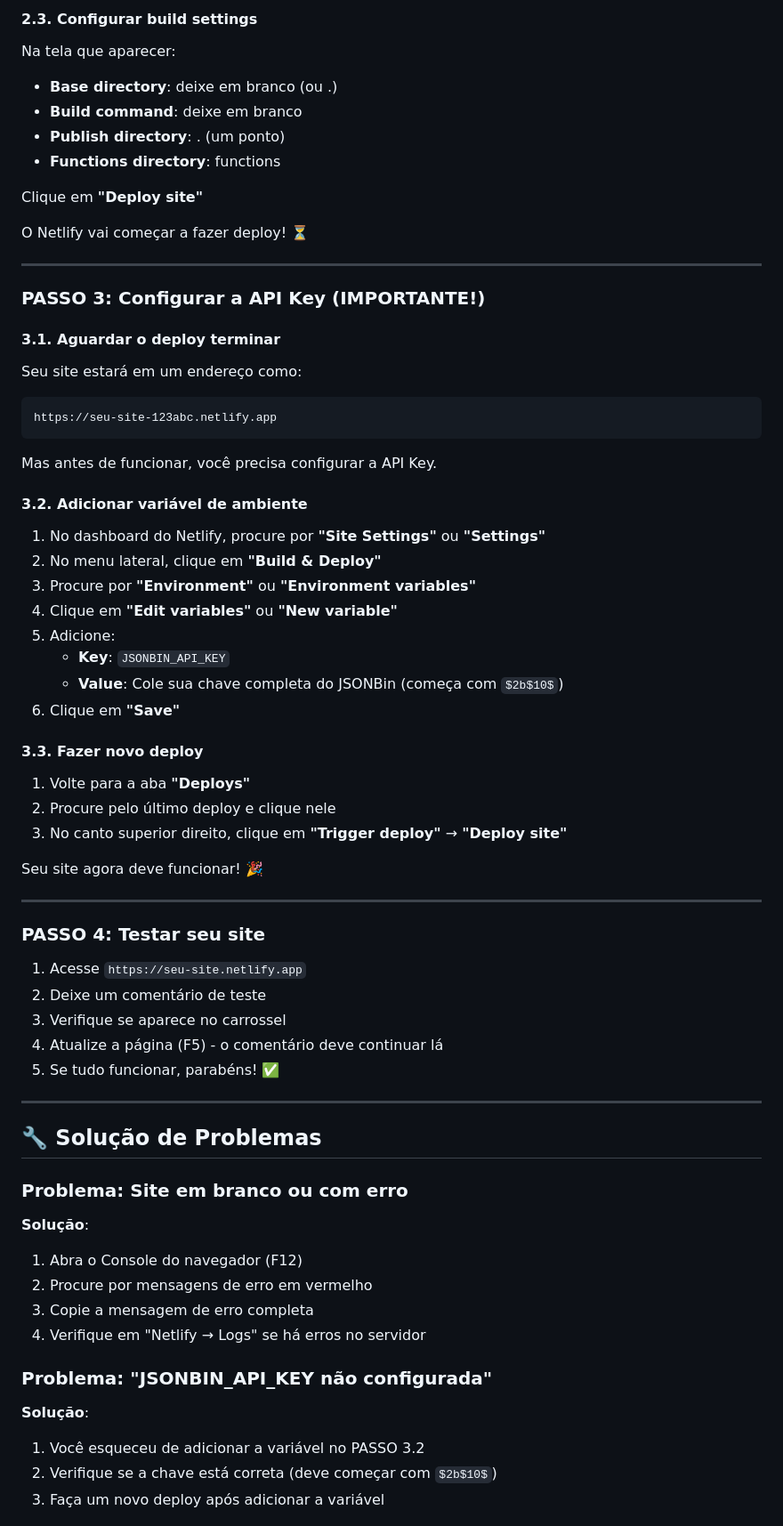
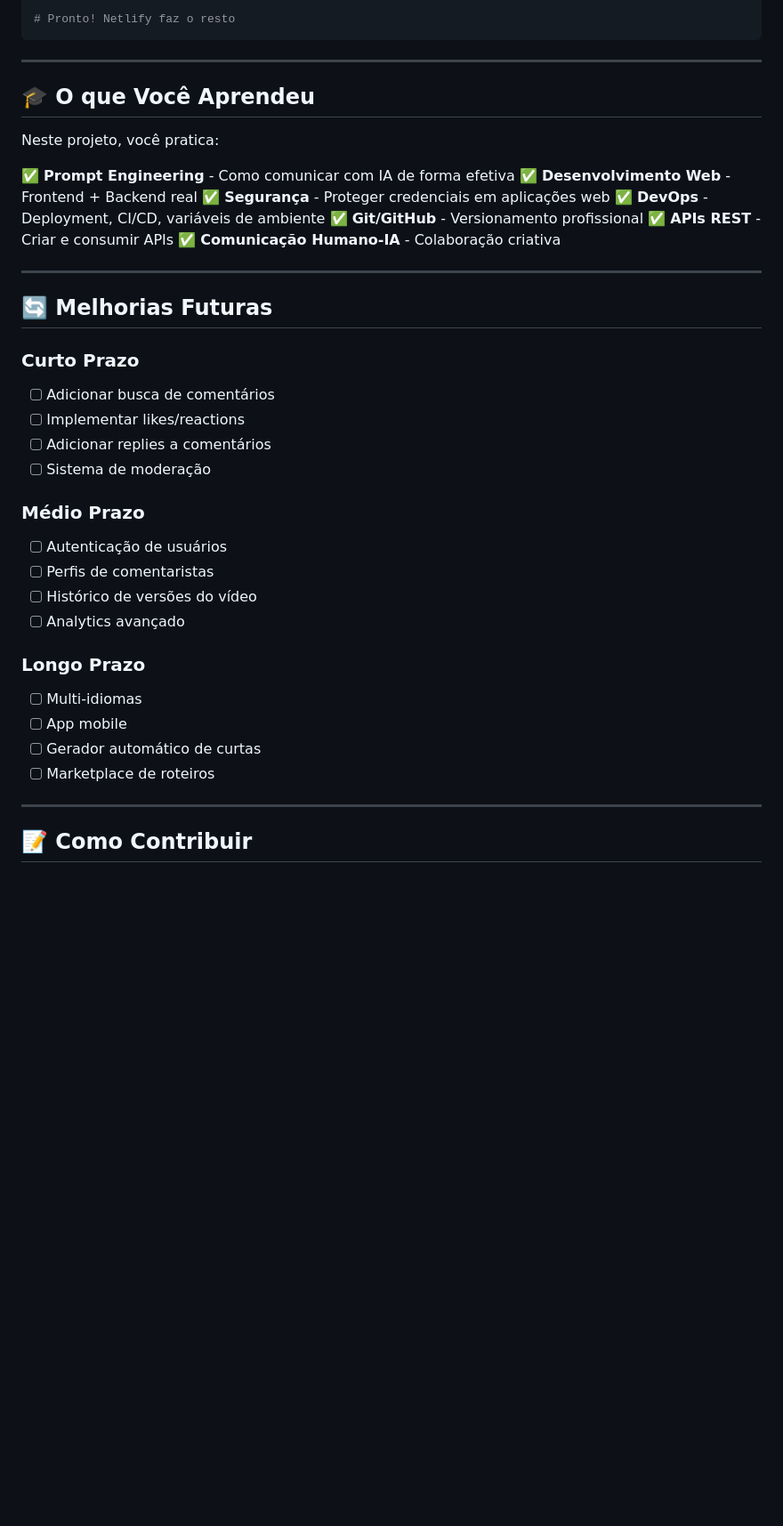
Before and after one commit to renambrandao/trabalh-ai, a Markdown page: README.md, the part around one of its changes. Shown at 89% size. Rendered like a GitHub page; blank space fills up the shorter version.

Commit message:
atualizar readme conforme projeto global

````diff
--- a/README.md
+++ b/README.md
@@ -99,75 +273,44 @@ Se tudo deu certo, você verá uma mensagem de sucesso.
 
-#### 2.3. Configurar build settings
-
-Na tela que aparecer:
-
-- **Base directory**: deixe em branco (ou .)
-- **Build command**: deixe em branco
-- **Publish directory**: . (um ponto)
-- **Functions directory**: functions
-
-Clique em **"Deploy site"**
-
-O Netlify vai começar a fazer deploy! ⏳
+# Pronto! Netlify faz o resto
+```
 
 ---
 
-### PASSO 3: Configurar a API Key (IMPORTANTE!)
+## 🎓 O que Você Aprendeu
 
-#### 3.1. Aguardar o deploy terminar
+Neste projeto, você pratica:
 
-Seu site estará em um endereço como:
-```
-https://seu-site-123abc.netlify.app
-```
-
-Mas antes de funcionar, você precisa configurar a API Key.
-
-#### 3.2. Adicionar variável de ambiente
-
-1. No dashboard do Netlify, procure por **"Site Settings"** ou **"Settings"**
-2. No menu lateral, clique em **"Build & Deploy"**
-3. Procure por **"Environment"** ou **"Environment variables"**
-4. Clique em **"Edit variables"** ou **"New variable"**
-5. Adicione:
-   - **Key**: `JSONBIN_API_KEY`
-   - **Value**: Cole sua chave completa do JSONBin (começa com `$2b$10$`)
-6. Clique em **"Save"**
-
-#### 3.3. Fazer novo deploy
-
-1. Volte para a aba **"Deploys"**
-2. Procure pelo último deploy e clique nele
-3. No canto superior direito, clique em **"Trigger deploy"** → **"Deploy site"**
-
-Seu site agora deve funcionar! 🎉
+✅ **Prompt Engineering** - Como comunicar com IA de forma efetiva
+✅ **Desenvolvimento Web** - Frontend + Backend real
+✅ **Segurança** - Proteger credenciais em aplicações web
+✅ **DevOps** - Deployment, CI/CD, variáveis de ambiente
+✅ **Git/GitHub** - Versionamento profissional
+✅ **APIs REST** - Criar e consumir APIs
+✅ **Comunicação Humano-IA** - Colaboração criativa
 
 ---
 
-### PASSO 4: Testar seu site
+## 🔄 Melhorias Futuras
 
-1. Acesse `https://seu-site.netlify.app`
-2. Deixe um comentário de teste
-3. Verifique se aparece no carrossel
-4. Atualize a página (F5) - o comentário deve continuar lá
-5. Se tudo funcionar, parabéns! ✅
+### Curto Prazo
+- [ ] Adicionar busca de comentários
+- [ ] Implementar likes/reactions
+- [ ] Adicionar replies a comentários
+- [ ] Sistema de moderação
+
+### Médio Prazo
+- [ ] Autenticação de usuários
+- [ ] Perfis de comentaristas
+- [ ] Histórico de versões do vídeo
+- [ ] Analytics avançado
+
+### Longo Prazo
+- [ ] Multi-idiomas
+- [ ] App mobile
+- [ ] Gerador automático de curtas
+- [ ] Marketplace de roteiros
 
 ---
 
-## 🔧 Solução de Problemas
+## 📝 Como Contribuir
 
-### Problema: Site em branco ou com erro
-
-**Solução**:
-1. Abra o Console do navegador (F12)
-2. Procure por mensagens de erro em vermelho
-3. Copie a mensagem de erro completa
-4. Verifique em "Netlify → Logs" se há erros no servidor
-
-### Problema: "JSONBIN_API_KEY não configurada"
-
-**Solução**:
-1. Você esqueceu de adicionar a variável no PASSO 3.2
-2. Verifique se a chave está correta (deve começar com `$2b$10$`)
-3. Faça um novo deploy após adicionar a variável
-
````
Also changed, not shown: other parts of README.md (+317 -189 lines).
